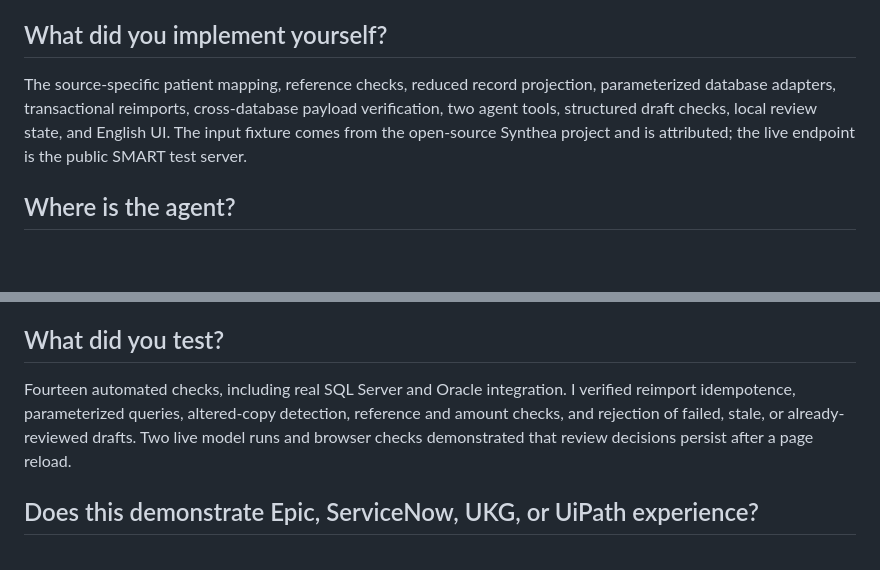
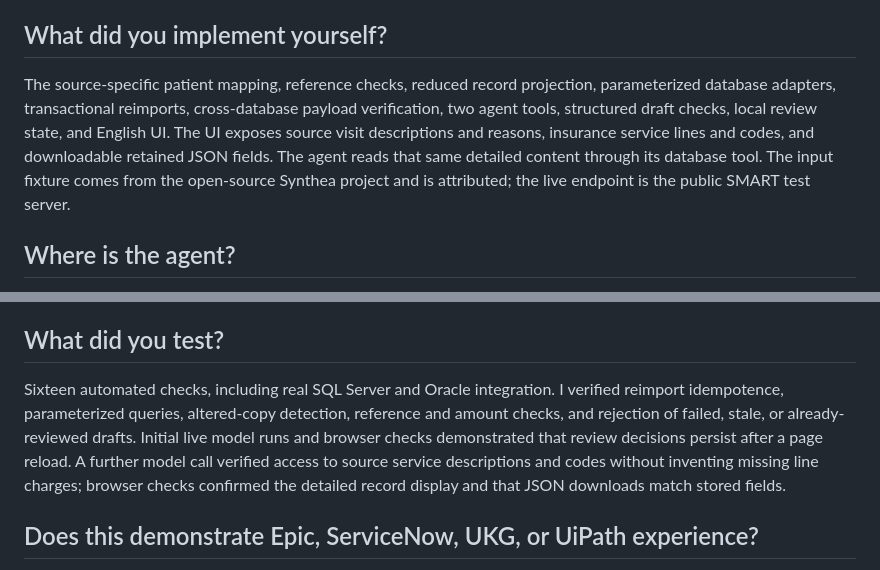
Before and after one commit to rockyzl/healthcare-integration-lab, a Markdown page: docs/interview-notes.md, 2 parts joined by grey strips. Rendered like a GitHub page; blank space fills up the shorter version.

```diff
--- a/docs/interview-notes.md
+++ b/docs/interview-notes.md
@@ -14,7 +14,7 @@ To practice two requested database technologies and demonstrate a verifiable han
 
 ## What did you implement yourself?
 
-The source-specific patient mapping, reference checks, reduced record projection, parameterized database adapters, transactional reimports, cross-database payload verification, two agent tools, structured draft checks, local review state, and English UI. The input fixture comes from the open-source Synthea project and is attributed; the live endpoint is the public SMART test server.
+The source-specific patient mapping, reference checks, reduced record projection, parameterized database adapters, transactional reimports, cross-database payload verification, two agent tools, structured draft checks, local review state, and English UI. The UI exposes source visit descriptions and reasons, insurance service lines and codes, and downloadable retained JSON fields. The agent reads that same detailed content through its database tool. The input fixture comes from the open-source Synthea project and is attributed; the live endpoint is the public SMART test server.
 
 ## Where is the agent?
 
@@ -30,7 +30,7 @@ The import checks Encounter/EOB references against the selected test Patient. St
 
 ## What did you test?
 
-Fourteen automated checks, including real SQL Server and Oracle integration. I verified reimport idempotence, parameterized queries, altered-copy detection, reference and amount checks, and rejection of failed, stale, or already-reviewed drafts. Two live model runs and browser checks demonstrated that review decisions persist after a page reload.
+Sixteen automated checks, including real SQL Server and Oracle integration. I verified reimport idempotence, parameterized queries, altered-copy detection, reference and amount checks, and rejection of failed, stale, or already-reviewed drafts. Initial live model runs and browser checks demonstrated that review decisions persist after a page reload. A further model call verified access to source service descriptions and codes without inventing missing line charges; browser checks confirmed the detailed record display and that JSON downloads match stored fields.
 
 ## Does this demonstrate Epic, ServiceNow, UKG, or UiPath experience?
 
```
Also changed, not shown: README.md (+9 -5 lines), docs/overview.png, 11 other files.
